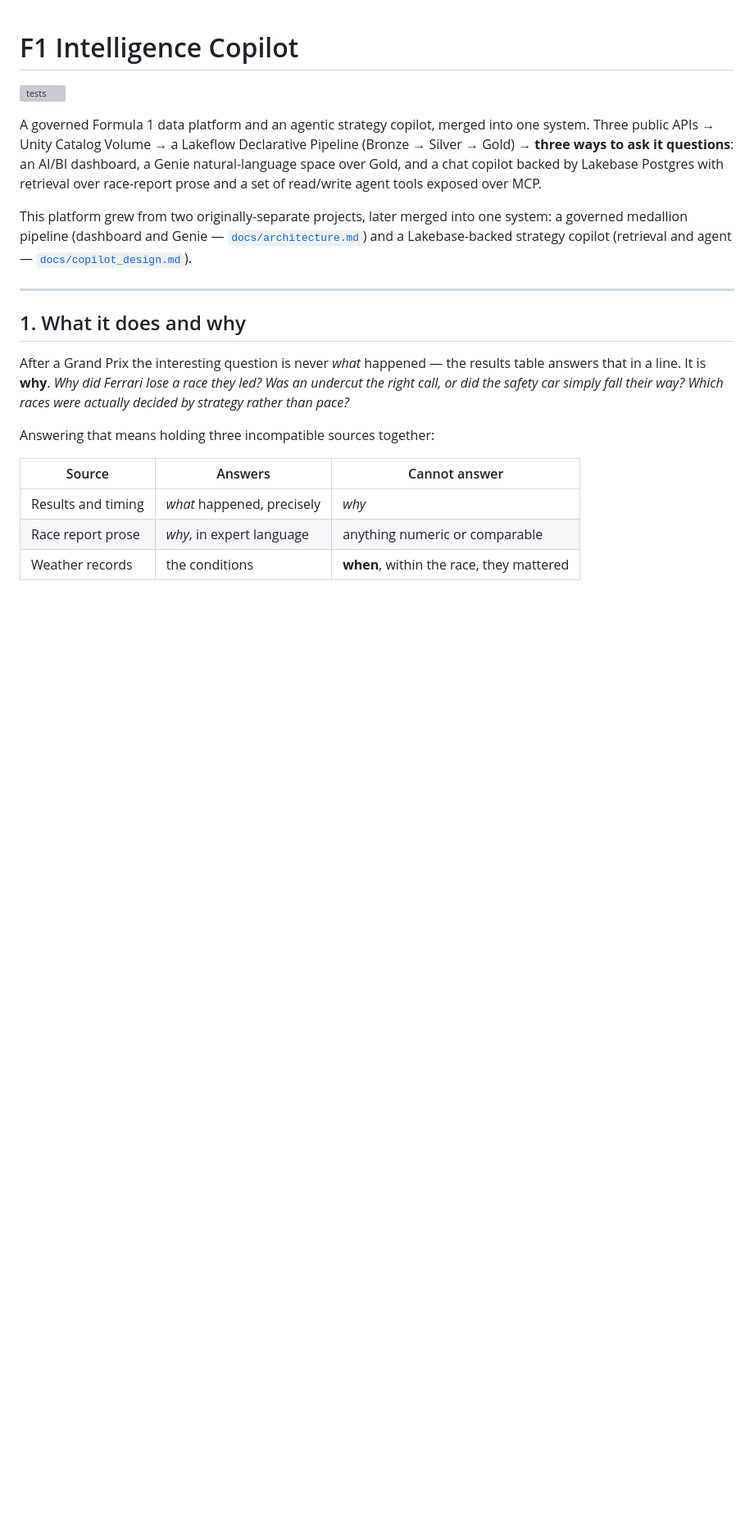
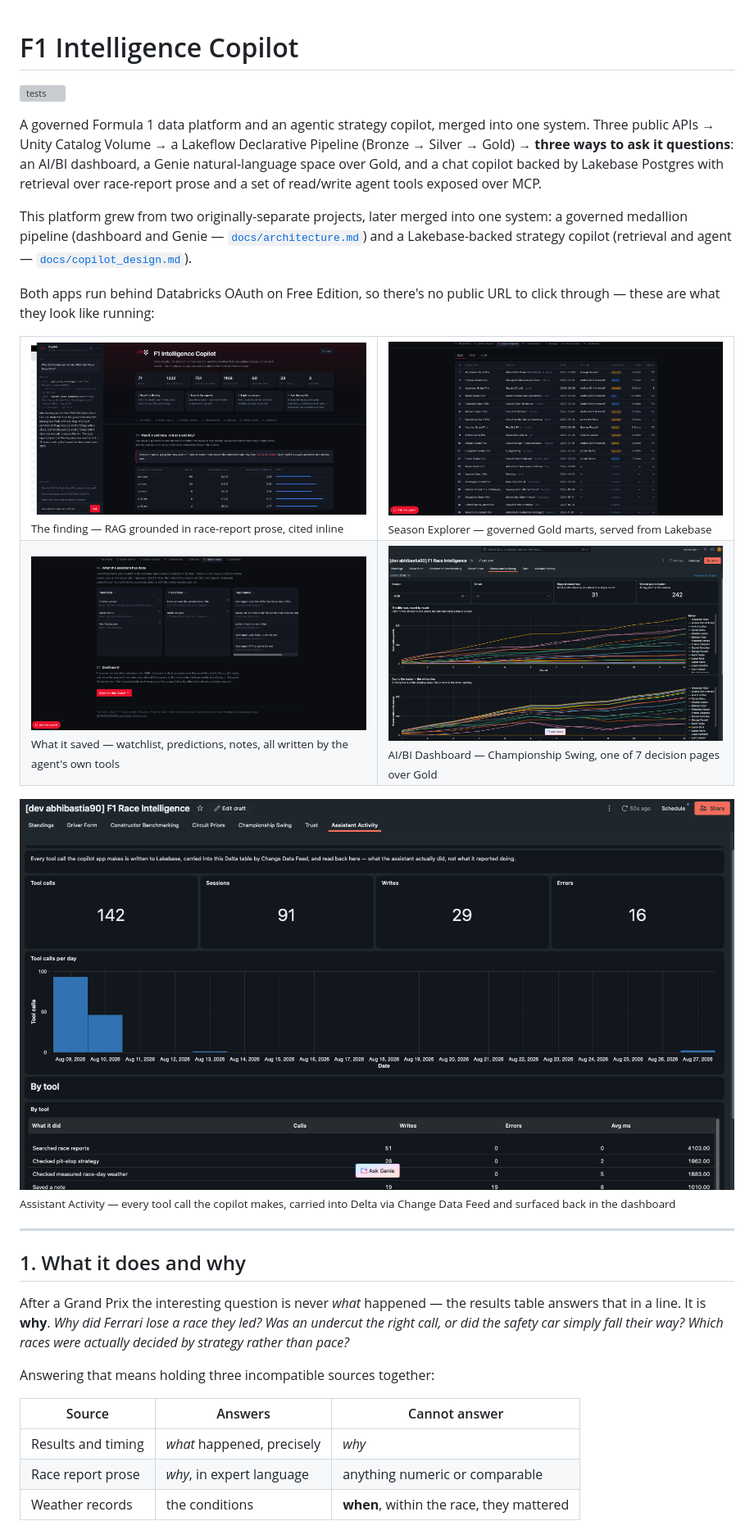
Before and after one commit to abhibastia/f1-intelligence-copilot, a Markdown page: README.md, the part around the change. Shown: that part at 82% size. Rendered like a GitHub page; pictures changed too: docs/screenshots/app-finding.png (added), docs/screenshots/app-saved-items.png (added), docs/screenshots/app-season-explorer.png (added); blank space fills up the shorter version; grey boxes are pictures that could not be loaded.

```diff
--- a/README.md
+++ b/README.md
@@ -13,6 +13,22 @@ This platform grew from two originally-separate projects, later merged into
 one system: a governed medallion pipeline (dashboard and Genie —
 [`docs/architecture.md`](docs/architecture.md)) and a Lakebase-backed strategy
 copilot (retrieval and agent — [`docs/copilot_design.md`](docs/copilot_design.md)).
+
+Both apps run behind Databricks OAuth on Free Edition, so there's no public
+URL to click through — these are what they look like running:
+
+<table>
+<tr>
+<td width="50%"><img src="docs/screenshots/app-finding.png" alt="Strategy Copilot: the wet-race-vs-wet-day finding, with the chat rail answering a question about the 2024 São Paulo Grand Prix" width="100%"><br><sub>The finding — RAG grounded in race-report prose, cited inline</sub></td>
+<td width="50%"><img src="docs/screenshots/app-season-explorer.png" alt="Strategy Copilot: 2026 Season Explorer table with weather populated for every completed round" width="100%"><br><sub>Season Explorer — governed Gold marts, served from Lakebase</sub></td>
+</tr>
+<tr>
+<td width="50%"><img src="docs/screenshots/app-saved-items.png" alt="Strategy Copilot: watchlist, predictions and race notes the agent saved during chat" width="100%"><br><sub>What it saved — watchlist, predictions, notes, all written by the agent's own tools</sub></td>
+<td width="50%"><img src="docs/screenshots/dashboard-championship.png" alt="AI/BI dashboard: Championship Swing decision page" width="100%"><br><sub>AI/BI Dashboard — Championship Swing, one of 7 decision pages over Gold</sub></td>
+</tr>
+</table>
+
+<img src="docs/screenshots/dashboard-activity.png" alt="AI/BI dashboard: Assistant Activity page, tool calls and errors fed by the Change Data Feed loop" width="100%"><br><sub>Assistant Activity — every tool call the copilot makes, carried into Delta via Change Data Feed and surfaced back in the dashboard</sub>
 
 ---
 
```
Also changed, not shown: docs/screenshots/README.md (added, +19 -0 lines).
